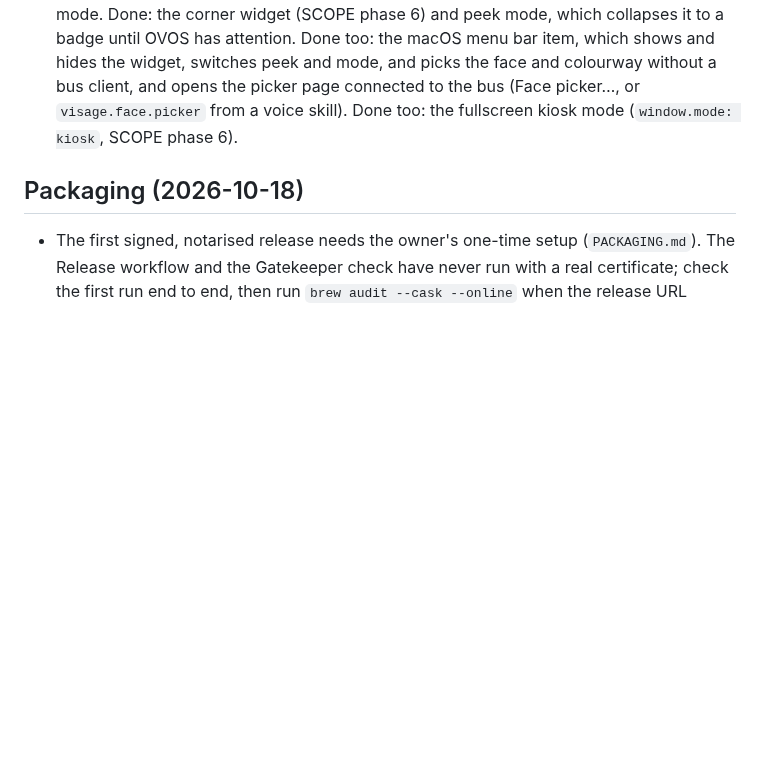
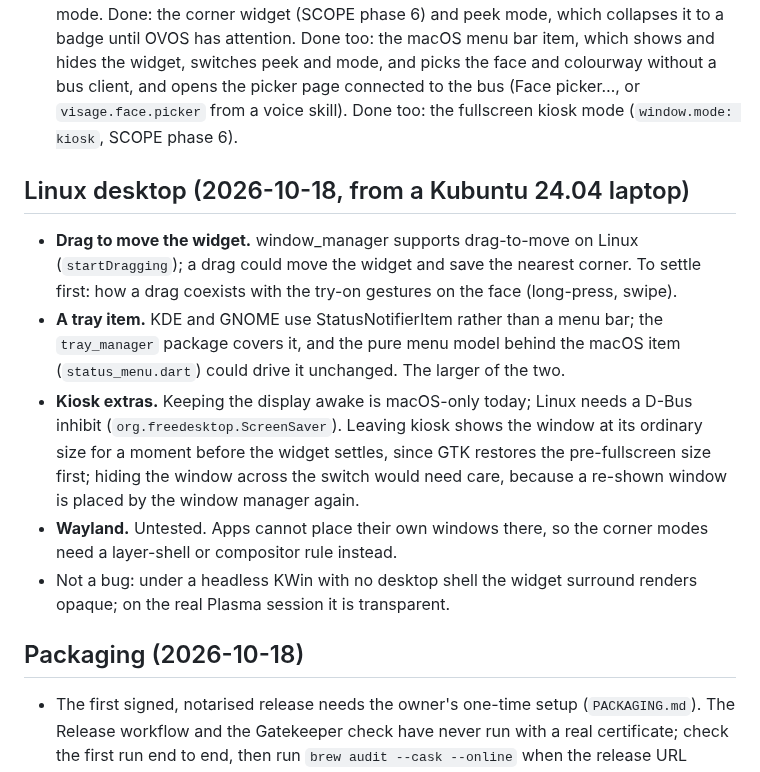
Before and after one commit to OscillateLabsLLC/ovos-gui-visage, a Markdown page: docs/BACKLOG.md, the part around the change. Rendered like a GitHub page; blank space fills up the shorter version.

```diff
--- a/docs/BACKLOG.md
+++ b/docs/BACKLOG.md
@@ -43,6 +43,23 @@ evidence is needed before it is built. Scope phases 5 and 6 (`SCOPE.md`) stay ah
    picker…, or `visage.face.picker` from a voice skill). Done too: the fullscreen kiosk mode
    (`window.mode: kiosk`, SCOPE phase 6).
 
+## Linux desktop (2026-10-18, from a Kubuntu 24.04 laptop)
+
+- **Drag to move the widget.** window_manager supports drag-to-move on Linux (`startDragging`); a
+  drag could move the widget and save the nearest corner. To settle first: how a drag coexists with
+  the try-on gestures on the face (long-press, swipe).
+- **A tray item.** KDE and GNOME use StatusNotifierItem rather than a menu bar; the `tray_manager`
+  package covers it, and the pure menu model behind the macOS item (`status_menu.dart`) could drive
+  it unchanged. The larger of the two.
+- **Kiosk extras.** Keeping the display awake is macOS-only today; Linux needs a D-Bus inhibit
+  (`org.freedesktop.ScreenSaver`). Leaving kiosk shows the window at its ordinary size for a moment
+  before the widget settles, since GTK restores the pre-fullscreen size first; hiding the window across
+  the switch would need care, because a re-shown window is placed by the window manager again.
+- **Wayland.** Untested. Apps cannot place their own windows there, so the corner modes need a
+  layer-shell or compositor rule instead.
+- Not a bug: under a headless KWin with no desktop shell the widget surround renders opaque; on the
+  real Plasma session it is transparent.
+
 ## Packaging (2026-10-18)
 
 - The first signed, notarised release needs the owner's one-time setup (`PACKAGING.md`). The
```
Also changed, not shown: README.md (+11 -0 lines), docs/SCOPE.md (+7 -2 lines).
